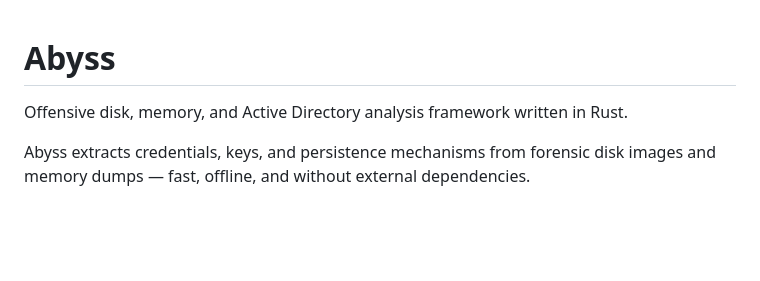
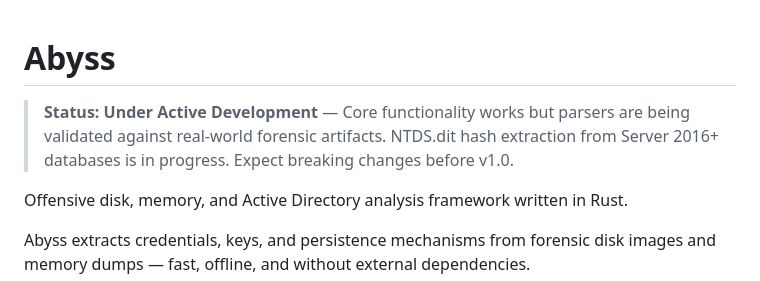
Before and after one commit to Real-Fruit-Snacks/Abyss, a Markdown page: README.md, the part around the change. Drawn GitHub-style; blank space fills up the shorter version.

Commit message:
docs: mark README as under active development
NTDS.dit hash extraction from Server 2016+ databases is still being
validated against real-world data. Setting expectations before v1.0.

```diff
--- a/README.md
+++ b/README.md
@@ -1,4 +1,6 @@
 # Abyss
+
+> **Status: Under Active Development** — Core functionality works but parsers are being validated against real-world forensic artifacts. NTDS.dit hash extraction from Server 2016+ databases is in progress. Expect breaking changes before v1.0.
 
 Offensive disk, memory, and Active Directory analysis framework written in Rust.
 
```
